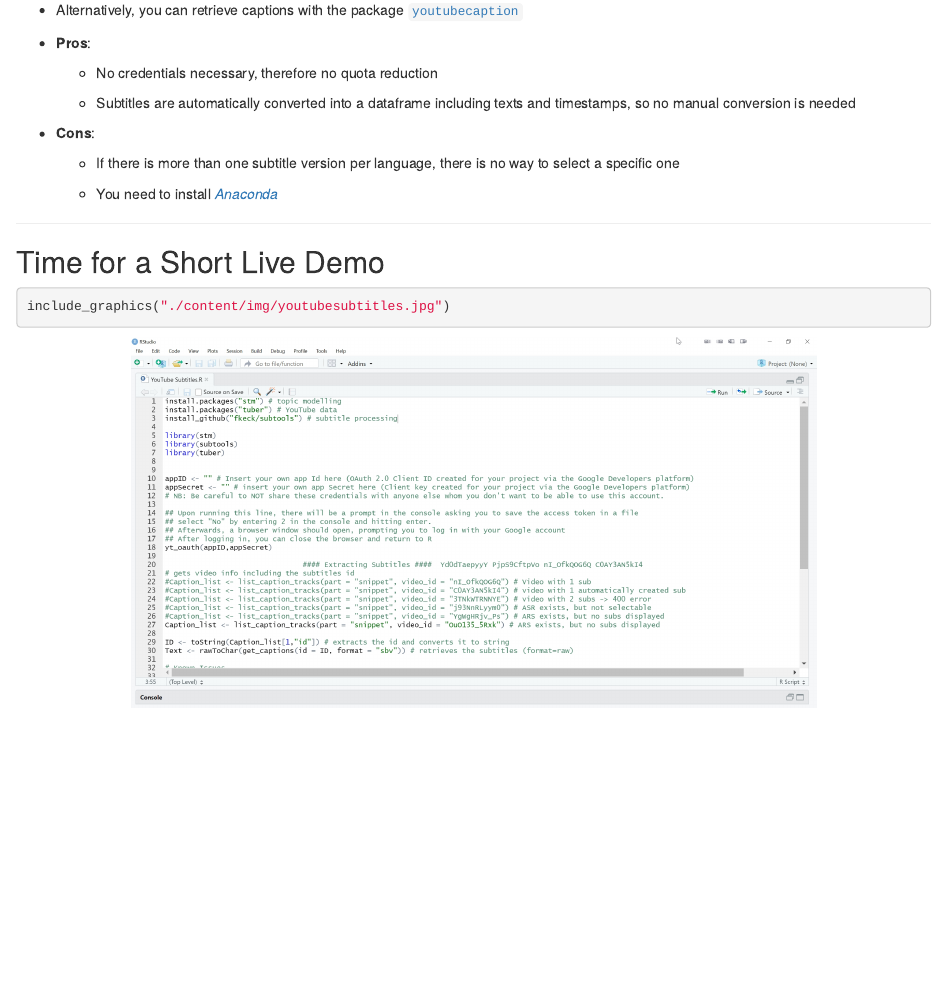
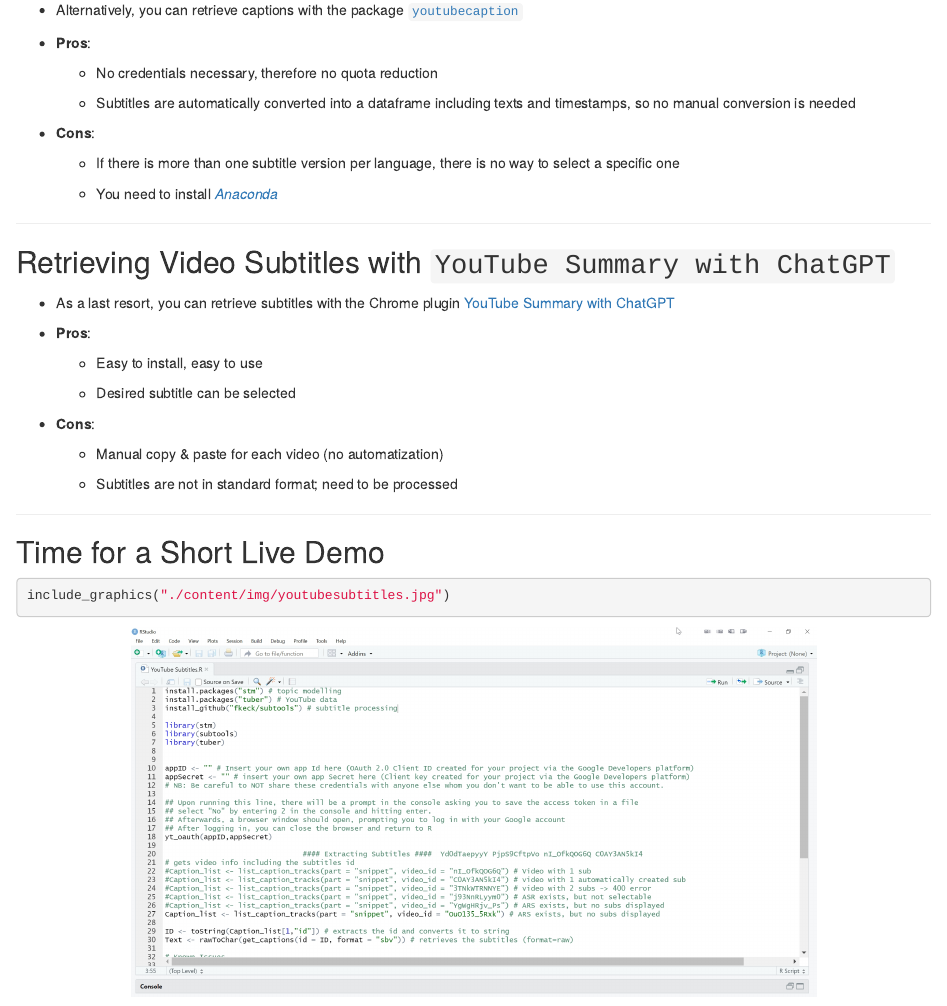
Before and after one commit to jobreu/youtube-workshop-gesis-2023, an R Markdown document (content/sessions/B3_Retrieving_Video_Subtitles.Rmd): the page in a window 1100 px wide, from 2000 px down. Rendered offline with R 4.5, knitr and Pandoc, with nearby package versions; some code elsewhere in the file could not run offline; common packages that the code uses without loading them are loaded.

Commit message:
Included the chrome plugin for subtitle retrieval

````diff
--- a/content/sessions/B3_Retrieving_Video_Subtitles.Rmd
+++ b/content/sessions/B3_Retrieving_Video_Subtitles.Rmd
@@ -138,6 +138,24 @@
 
 ---
 
+## Retrieving Video Subtitles with `YouTube Summary with ChatGPT`
+
+  - As a last resort, you can retrieve subtitles with the Chrome plugin [YouTube Summary with ChatGPT](https://chrome.google.com/webstore/detail/youtube-summary-with-chat/nmmicjeknamkfloonkhhcjmomieiodli/related)
+
+- **Pros**:
+
+  - Easy to install, easy to use
+
+  - Desired subtitle can be selected
+
+- **Cons**:
+
+  - Manual copy & paste for each video (no automatization)
+
+  - Subtitles are not in standard format; need to be processed
+
+---
+
 ## Time for a Short Live Demo
 
 ```{r cases, out.width = "75%"}
````
Also changed, not shown: slides/B3_Retrieving_Video_Subtitles.html.
